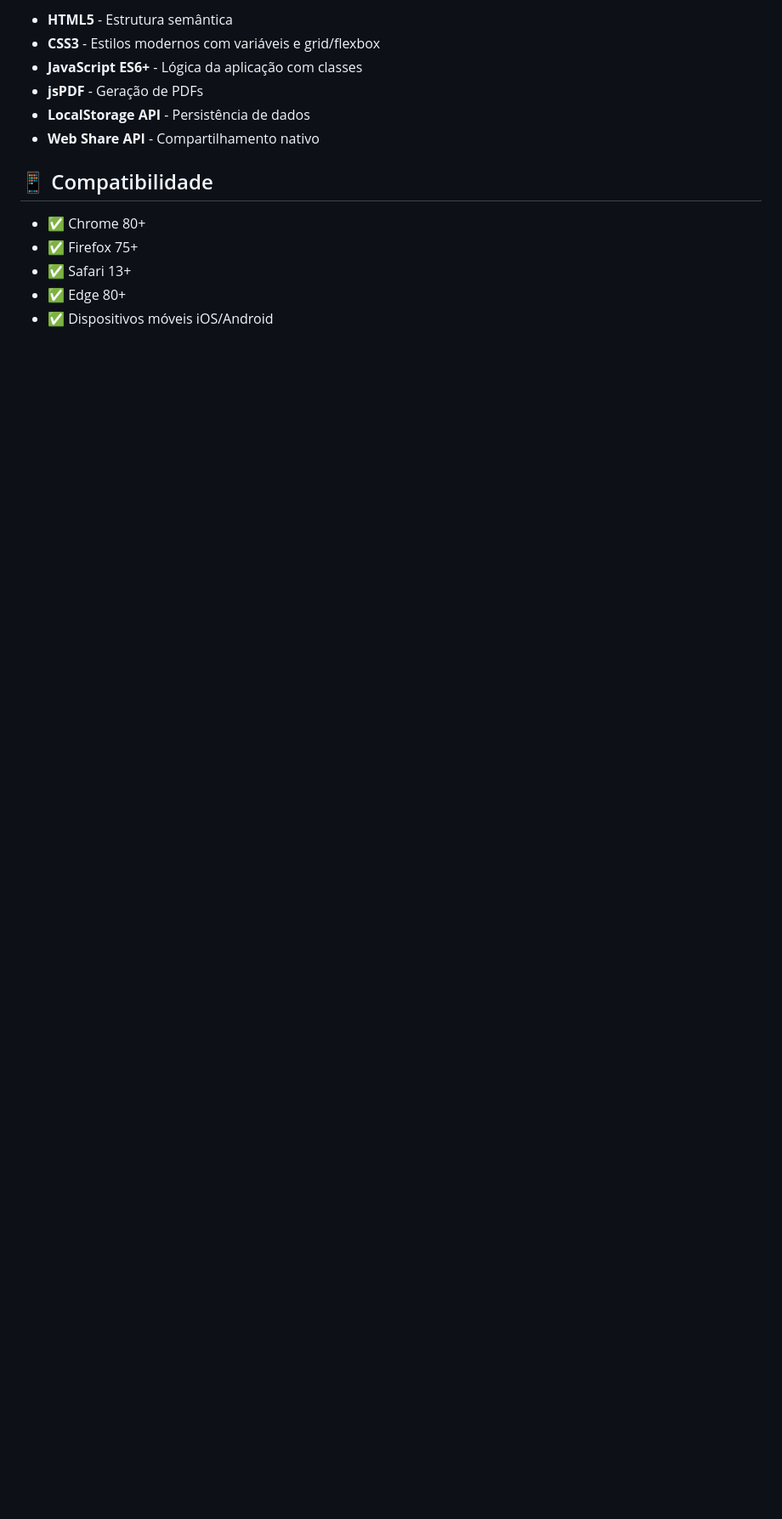
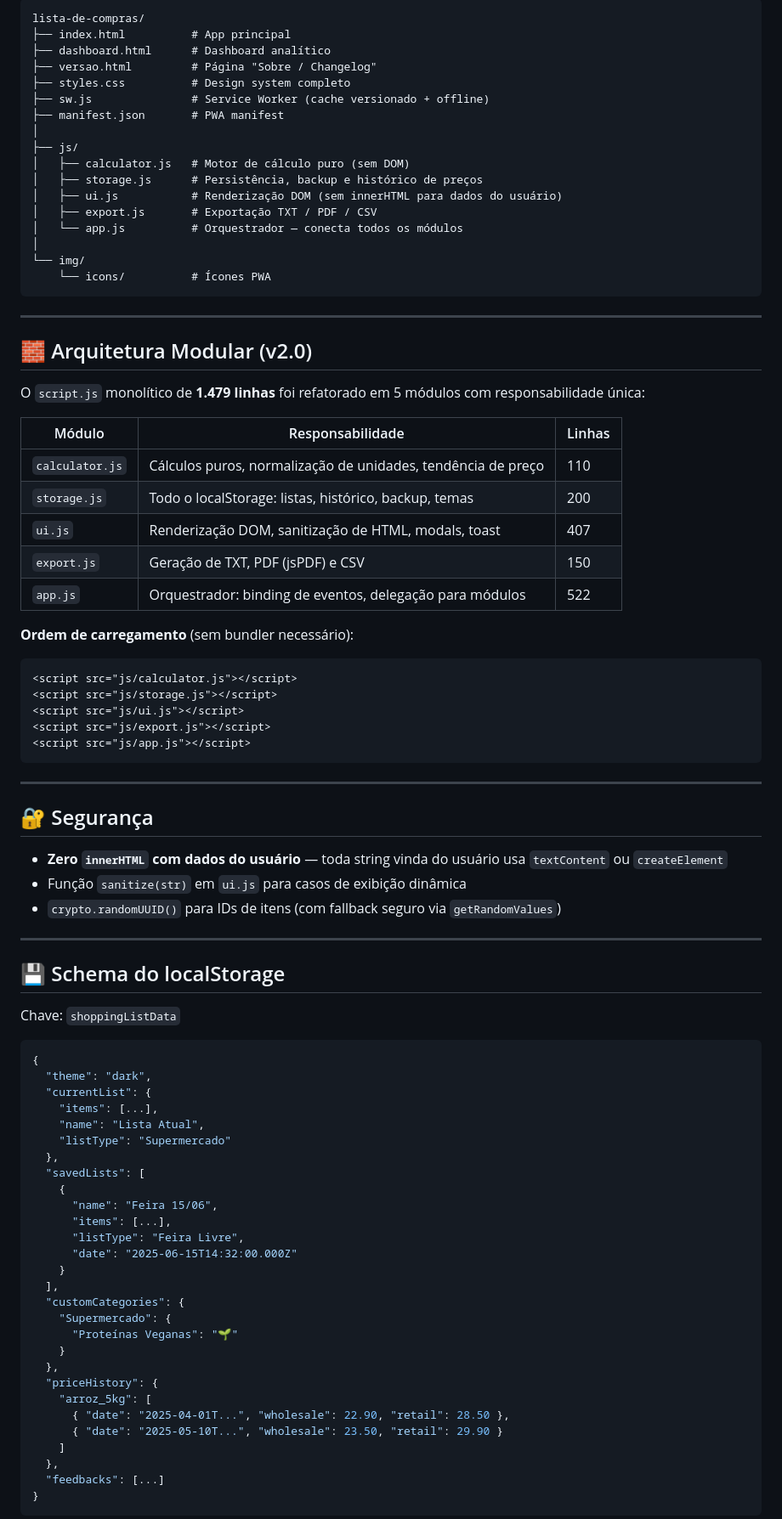
Before and after one commit to Erick-Lim-Souza/Lista_de_Compras, a Markdown page: README.md, the part around one of its changes. Shown at 85% size. Rendered like a GitHub page; blank space fills up the shorter version.

Commit message:
Revise README for clarity and additional details
Updated README to enhance project description, features, and structure.

````diff
--- a/README.md
+++ b/README.md
@@ -72,15 +76,89 @@ Uma aplicação web moderna e responsiva para gerenciar suas listas de compras d
 
-- **HTML5** - Estrutura semântica
-- **CSS3** - Estilos modernos com variáveis e grid/flexbox
-- **JavaScript ES6+** - Lógica da aplicação com classes
-- **jsPDF** - Geração de PDFs
-- **LocalStorage API** - Persistência de dados
-- **Web Share API** - Compartilhamento nativo
+```
+lista-de-compras/
+├── index.html          # App principal
+├── dashboard.html      # Dashboard analítico
+├── versao.html         # Página "Sobre / Changelog"
+├── styles.css          # Design system completo
+├── sw.js               # Service Worker (cache versionado + offline)
+├── manifest.json       # PWA manifest
+│
+├── js/
+│   ├── calculator.js   # Motor de cálculo puro (sem DOM)
+│   ├── storage.js      # Persistência, backup e histórico de preços
+│   ├── ui.js           # Renderização DOM (sem innerHTML para dados do usuário)
+│   ├── export.js       # Exportação TXT / PDF / CSV
+│   └── app.js          # Orquestrador — conecta todos os módulos
+│
+└── img/
+    └── icons/          # Ícones PWA
+```
 
-## 📱 Compatibilidade
+---
 
-- ✅ Chrome 80+
-- ✅ Firefox 75+
-- ✅ Safari 13+
-- ✅ Edge 80+
-- ✅ Dispositivos móveis iOS/Android
+## 🧱 Arquitetura Modular (v2.0)
+
+O `script.js` monolítico de **1.479 linhas** foi refatorado em 5 módulos com responsabilidade única:
+
+| Módulo | Responsabilidade | Linhas |
+|--------|-----------------|--------|
+| `calculator.js` | Cálculos puros, normalização de unidades, tendência de preço | 110 |
+| `storage.js` | Todo o localStorage: listas, histórico, backup, temas | 200 |
+| `ui.js` | Renderização DOM, sanitização de HTML, modals, toast | 407 |
+| `export.js` | Geração de TXT, PDF (jsPDF) e CSV | 150 |
+| `app.js` | Orquestrador: binding de eventos, delegação para módulos | 522 |
+
+**Ordem de carregamento** (sem bundler necessário):
+```html
+<script src="js/calculator.js"></script>
+<script src="js/storage.js"></script>
+<script src="js/ui.js"></script>
+<script src="js/export.js"></script>
+<script src="js/app.js"></script>
+```
+
+---
+
+## 🔐 Segurança
+
+- **Zero `innerHTML` com dados do usuário** — toda string vinda do usuário usa `textContent` ou `createElement`
+- Função `sanitize(str)` em `ui.js` para casos de exibição dinâmica
+- `crypto.randomUUID()` para IDs de itens (com fallback seguro via `getRandomValues`)
+
+---
+
+## 💾 Schema do localStorage
+
+Chave: `shoppingListData`
+
+```json
+{
+  "theme": "dark",
+  "currentList": {
+    "items": [...],
+    "name": "Lista Atual",
+    "listType": "Supermercado"
+  },
+  "savedLists": [
+    {
+      "name": "Feira 15/06",
+      "items": [...],
+      "listType": "Feira Livre",
+      "date": "2025-06-15T14:32:00.000Z"
+    }
+  ],
+  "customCategories": {
+    "Supermercado": {
+      "Proteínas Veganas": "🌱"
+    }
+  },
+  "priceHistory": {
+    "arroz_5kg": [
+      { "date": "2025-04-01T...", "wholesale": 22.90, "retail": 28.50 },
+      { "date": "2025-05-10T...", "wholesale": 23.50, "retail": 29.90 }
+    ]
+  },
+  "feedbacks": [...]
+}
+```
+
````
Also changed, not shown: other parts of README.md (+136 -157 lines).
